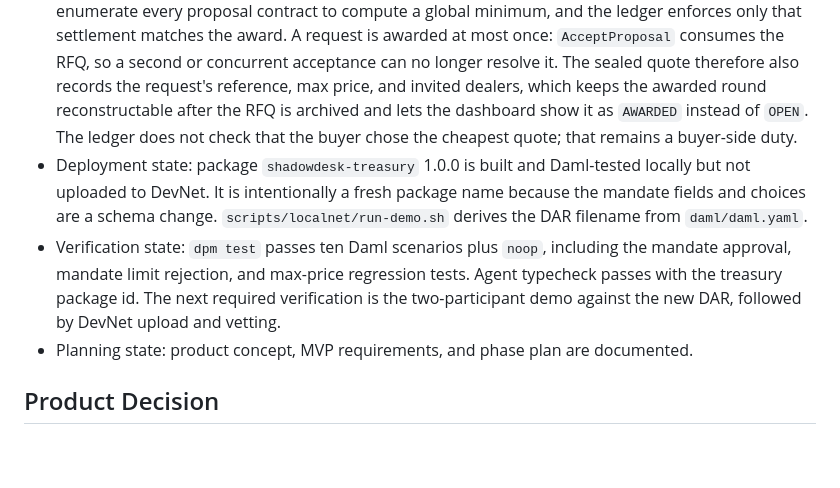
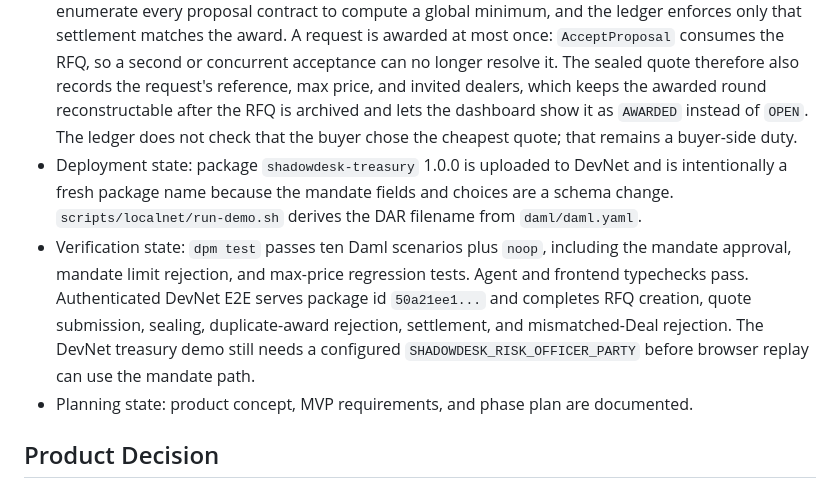
Before and after one commit to Saber1Y/ShadowDesk, a Markdown page: PROJECT_CONTEXT.md, the part around the change. GitHub-like rendering; blank space fills up the shorter version.

Commit message:
docs(context): record verified treasury package on DevNet

```diff
--- a/PROJECT_CONTEXT.md
+++ b/PROJECT_CONTEXT.md
@@ -17,8 +17,8 @@ Read this file before changing architecture, contract visibility, settlement log
 - Frontend state: Next.js 15 (App Router, Tailwind v4, Motion, lucide) dashboard in `/Users/mac/codes/Shadow Desk/frontend`. Live command-center console UI: floating pill nav, dot-grid dark studio, lime accent, mono micro-labels. Two tabs: Public projection (sanitized execution-ledger metadata + cross-participant privacy banner) and Institutional (buyer view: holdings, live RFQ, independent quotes with sealed/lost states, settled DvP receipt). A "Run round" button streams the real two-participant agent run into a terminal console and the projections update live from actual ledger queries. Server-side projections read the JSON API on both participants; the browser never touches a participant directly.
 - Settlement state: two-leg atomic DvP implemented. `Deal` template (signatory buyer+dealer) with `Settle` choice performs validated payment-for-security exchange in one transaction; `SettlementReceipt` issued. Guards: expiry, exact security quantity, settlement-asset match, payment coverage, agreement with the awarded `SealedQuote`, and approved-mandate amount, price, and asset limits. Both legs verify from ledger results in tests. The receipt records the originating RFQ, the sealed quote, the mandate, the winning bid id, and the selection policy, so policy-to-award-to-settlement is traceable on-ledger.
 - Selection state: each `BlockTradeRFQ` declares a `SelectionPolicy` (`LowestPriceThenBidId`) that the sealed quote inherits. The buyer agent still ranks proposals client-side, because Daml cannot enumerate every proposal contract to compute a global minimum, and the ledger enforces only that settlement matches the award. A request is awarded at most once: `AcceptProposal` consumes the RFQ, so a second or concurrent acceptance can no longer resolve it. The sealed quote therefore also records the request's reference, max price, and invited dealers, which keeps the awarded round reconstructable after the RFQ is archived and lets the dashboard show it as `AWARDED` instead of `OPEN`. The ledger does not check that the buyer chose the cheapest quote; that remains a buyer-side duty.
-- Deployment state: package `shadowdesk-treasury` 1.0.0 is built and Daml-tested locally but not uploaded to DevNet. It is intentionally a fresh package name because the mandate fields and choices are a schema change. `scripts/localnet/run-demo.sh` derives the DAR filename from `daml/daml.yaml`.
-- Verification state: `dpm test` passes ten Daml scenarios plus `noop`, including the mandate approval, mandate limit rejection, and max-price regression tests. Agent typecheck passes with the treasury package id. The next required verification is the two-participant demo against the new DAR, followed by DevNet upload and vetting.
+- Deployment state: package `shadowdesk-treasury` 1.0.0 is uploaded to DevNet and is intentionally a fresh package name because the mandate fields and choices are a schema change. `scripts/localnet/run-demo.sh` derives the DAR filename from `daml/daml.yaml`.
+- Verification state: `dpm test` passes ten Daml scenarios plus `noop`, including the mandate approval, mandate limit rejection, and max-price regression tests. Agent and frontend typechecks pass. Authenticated DevNet E2E serves package id `50a21ee1...` and completes RFQ creation, quote submission, sealing, duplicate-award rejection, settlement, and mismatched-Deal rejection. The DevNet treasury demo still needs a configured `SHADOWDESK_RISK_OFFICER_PARTY` before browser replay can use the mandate path.
 - Planning state: product concept, MVP requirements, and phase plan are documented.
 
 ## Product Decision
```
